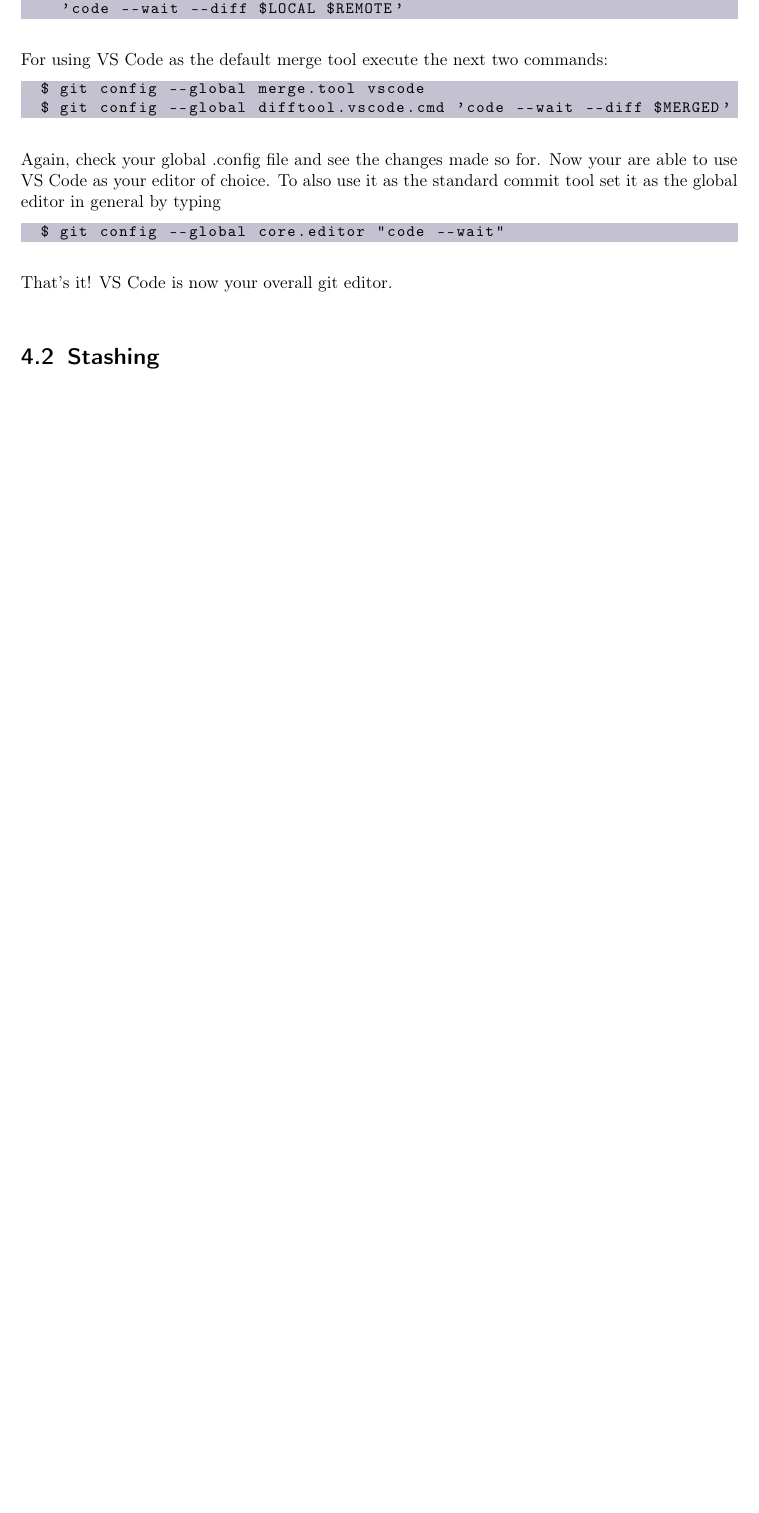
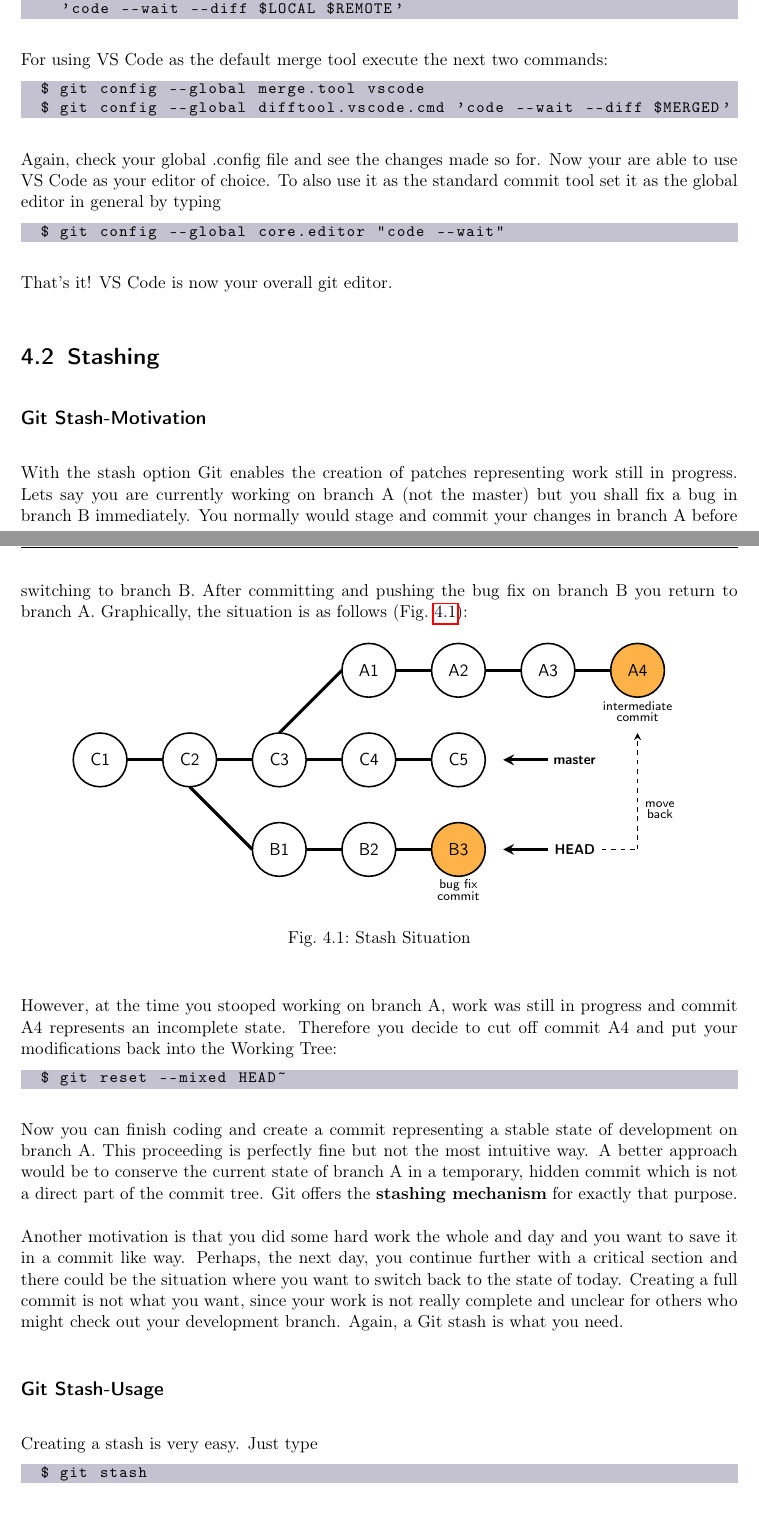
Before and after one commit to Paul70/GitDoc, a LaTeX document (main.tex, which reads chapters/chapter0x_miscellaneous.tex, tikz/stashSituation.tex): part of page 28 of 30 before the commit and two parts of pages 27 and 28 of 31 after it, the two joined at a grey line, cut so that both start at the same text, the shorter picture padded with empty space. Compiled offline with pdfLaTeX; TikZ figures are drawn from their code, not taken from saved files.

Commit message:
New content:     - chapter git stashing     - some improvements and typo fixes

```diff
--- a/chapters/chapter0x_miscellaneous.tex
+++ b/chapters/chapter0x_miscellaneous.tex
@@ -30,5 +30,43 @@ VS Code as your editor of choice. To also use it as the standard commit tool set
 That's it! VS Code is now your overall git editor.
 
 
+
+
 \section{Stashing}
 \label{chapter:Miscellaneous.2}
+
+\subsection*{Git Stash-Motivation}
+
+With the stash option Git enables the creation of patches representing work still in progress. Lets say you are currently
+working on branch A (not the master) but you shall fix a bug in branch B immediately. You normally would stage and commit
+your changes in branch A before switching to branch B. After committing and pushing the bug fix on branch B you return
+to branch A. Graphically, the situation is as follows (\cref{fig:StashSituation}):
+\begin{figure}[H]
+	\centering
+	\input{tikz/stashSituation.tex}
+	\caption{Stash Situation}
+	\label{fig:StashSituation}
+\end{figure}
+However, at the time you stooped working on branch A, work was still in progress and commit A4 represents an incomplete
+state. Therefore you decide to cut off commit A4 and put your modifications back into the Working Tree:
+\begin{lstlisting}
+	$\dollar$ git reset --mixed HEAD~
+\end{lstlisting}
+Now you can finish coding and create a commit representing a stable state of development on branch A.
+This proceeding is perfectly fine but not the most intuitive way. A better approach would be to conserve
+the current state of branch A in a temporary, hidden commit which is not a direct part of the commit tree.
+Git offers the \textbf{stashing mechanism} for exactly that purpose.
+
+
+Another motivation is that you did some hard work the whole and day and you want to save it in a commit like way.
+Perhaps, the next day, you continue further with a critical section and there could be the situation where you
+want to switch back to the state of today. Creating a full commit is not what you want, since your work is not
+really complete and unclear for others who might check out your development branch. Again, a Git stash is what
+you need.
+
+\subsection*{Git Stash-Usage}
+
+Creating a stash is very easy. Just type
+\begin{lstlisting}
+	$\dollar$ git stash
+\end{lstlisting}
@@ -34,0 +81,2 @@ That's it! VS Code is now your overall git editor.
+descriptions
+\begin{lstlisting}
--- /dev/null
+++ b/tikz/stashSituation.tex
@@ -0,0 +1,75 @@
+\newcommand*{\xMin}{0}
+\newcommand*{\xMax}{14}
+\newcommand*{\yMin}{0}
+\newcommand*{\yMax}{9}
+
+\begin{tikzpicture}
+%	 %grid
+%	\foreach \i in {\xMin,...,\xMax} {
+%		\draw [very thin,gray] (\i,\yMin) -- (\i,\yMax)  node [below] at (\i,\yMin) {$\i$};
+%	}
+%	\foreach \i in {\yMin,...,\yMax} {
+%		\draw [very thin,gray] (\xMin,\i) -- (\xMax,\i) node [left] at (\xMin,\i) {$\i$};
+%	}
+
+	% master branch (brach C)
+	\draw[line width=1.0pt] (1,5.5) circle (6mm);
+	\node[] at(1,5.5) {\textsf{C1}};
+	\draw[line width=2.0pt] (1.6,5.5) -- (2.4,5.5);
+	\draw[line width=1.0pt] (3,5.5) circle (6mm);
+	\node[] at(3,5.5) {\textsf{C2}};
+	\draw[line width=1.0pt] (5.0,5.5) circle (6mm);
+	\draw[line width=2.0pt] (3.6,5.5) -- (4.4,5.5);
+	\node[] at(5.0,5.5) {\textsf{C3}};
+	\draw[line width=2.0pt] (5.6,5.5) -- (6.4,5.5);
+	\draw[line width=1.0pt] (7,5.5) circle (6mm);
+	\draw[line width=2.0pt] (7.6,5.5) -- (8.4,5.5);
+	\node[] at(7,5.5) {\textsf{C4}};
+	\draw[line width=1.0pt] (9.0,5.5) circle (6mm);
+	\node[] at(9.0,5.5) {\textsf{C5}};
+
+	% head master pointer
+	\draw[stealth-,line width=2pt](10.0,5.5) -- (11.0,5.5);
+	\node[] at(11.6,5.5) {\textbf{{\footnotesize \textsf{master}}}};
+
+	% branch A
+	\draw[line width=2.0pt] (5.0,6.1) -- (6.4,7.5);
+	\draw[line width=1.0pt] (7.0,7.5) circle (6mm);
+	\node[] at(7.0,7.5) {\textsf{A1}};
+	\draw[line width=2.0pt] (7.6,7.5) -- (8.4,7.5);
+	\draw[line width=1.0pt] (9.0,7.5) circle (6mm);
+	\node[] at(9.0,7.5) {\textsf{A2}};
+	\draw[line width=2.0pt] (9.6,7.5) -- (10.4,7.5);
+	\draw[line width=1.0pt] (11.0,7.5) circle (6mm);
+	\node[] at(11.0,7.5) {\textsf{A3}};
+
+	% new commit
+	\draw[line width=1.0pt,fill=pastelorange] (13.0,7.5) circle (6mm);
+	\draw[line width=2.0pt] (11.6,7.5) -- (12.4,7.5);
+	\node[] at(13.0,7.5) {\textsf{A4}};
+	\node[] at(13.0,6.7) {\textsf{{\scriptsize intermediate}}};
+	\node[] at(13.0,6.45) {\textsf{{\scriptsize commit}}};
+
+	% branch B
+	\draw[line width=1.0pt] (5.0,3.5) circle (6mm);
+	\node[] at(5.0,3.5) {\textsf{B1}};
+	\draw[line width=2.0pt] (5.6,3.5) -- (6.4,3.5);
+	\draw[line width=2.0pt] (3.0,4.9) -- (4.4,3.5);
+	\draw[line width=1.0pt] (7,3.5) circle (6mm);
+	\node[] at(7,3.5) {\textsf{B2}};
+	\draw[line width=1.0pt,fill=pastelorange] (9.0,3.5) circle (6mm);
+	\draw[line width=2.0pt] (7.6,3.5) -- (8.4,3.5);
+	\node[] at(9.0,3.5) {\textsf{B3}};
+	\node[] at(9.0,2.7) {\textsf{{\scriptsize bug fix}}};
+	\node[] at(9.0,2.45) {\textsf{{\scriptsize commit}}};
+
+	\draw[stealth-,line width=2pt](10.0,3.5) -- (11.0,3.5);
+	\node[] at(11.6,3.5) {\textbf{{\footnotesize \textsf{HEAD}}}};
+
+	% move back dashed arrow
+	\draw[dashed,line width=1pt](12.2,3.5) -- (13.0,3.5);
+	\draw[dashed,-stealth,line width=1pt](13.0,3.5) -- (13.0,6.1);
+	\node[] at(13.5,4.5) {{{\scriptsize \textsf{move}}}};
+	\node[] at(13.5,4.3) {{{\scriptsize \textsf{back}}}};
+
+\end{tikzpicture}
```
Also changed, not shown: auxfiles/prefaceEN.tex (+13 -1 lines), bibtex/Programming.bib (+25 -0 lines), chapters/chapter01_Cloning.tex (+5 -4 lines), main.pdf, chapters/chapter0x_miscellaneous.tex (47 more changed lines).
